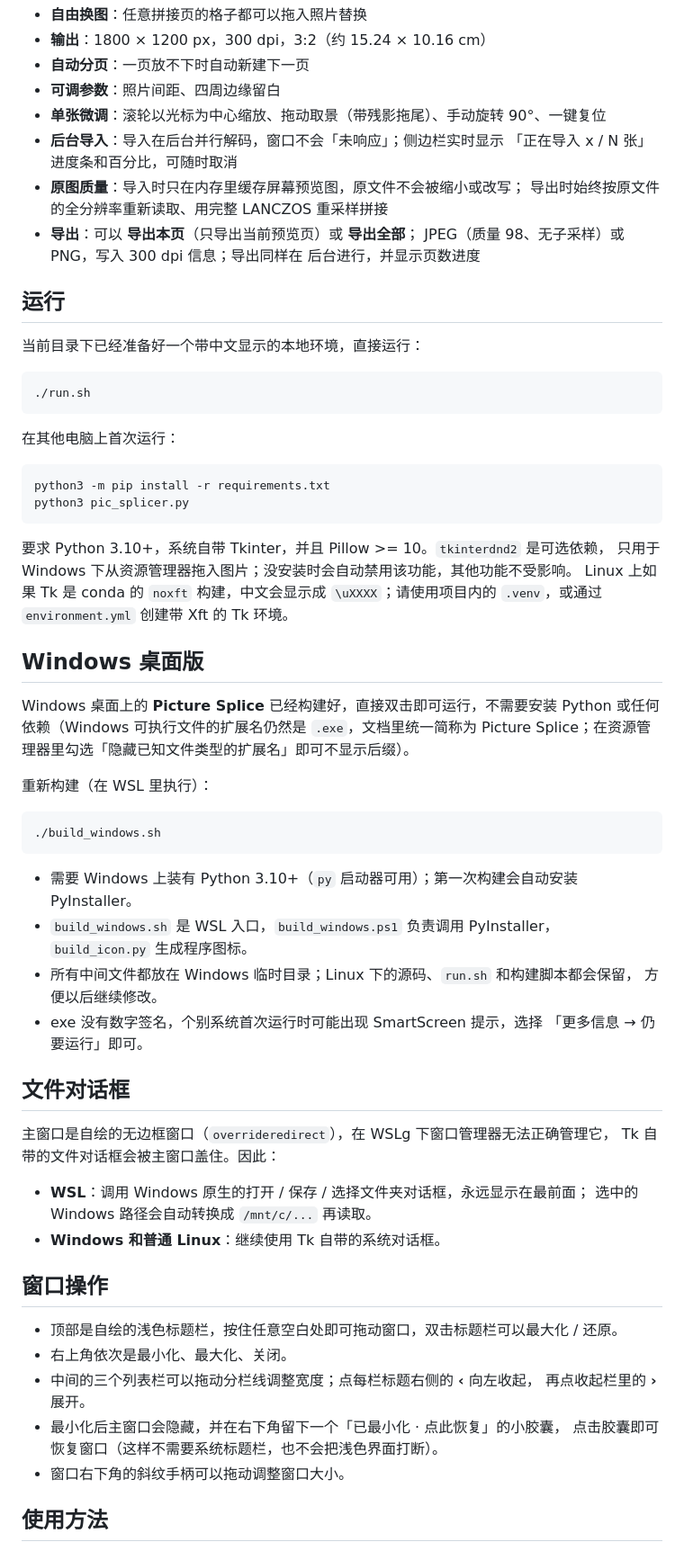
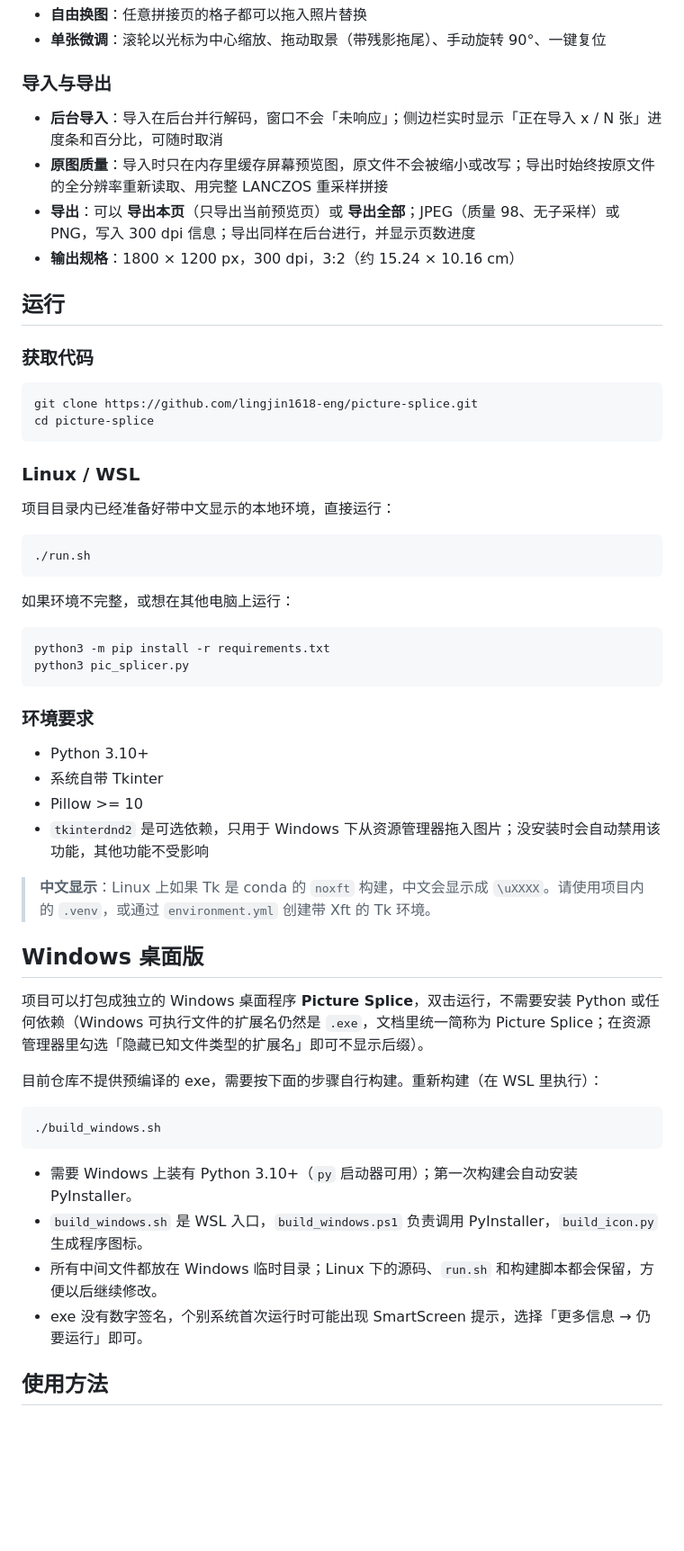
Before and after one commit to lingjin1618-eng/picture-splice, a Markdown page: README.md, the part around one of its changes. Shown at 90% size. Drawn GitHub-style; blank space fills up the shorter version.

````diff
--- a/README.md
+++ b/README.md
@@ -21,74 +55,60 @@
 - **自由换图**：任意拼接页的格子都可以拖入照片替换
-- **输出**：1800 × 1200 px，300 dpi，3:2（约 15.24 × 10.16 cm）
-- **自动分页**：一页放不下时自动新建下一页
-- **可调参数**：照片间距、四周边缘留白
 - **单张微调**：滚轮以光标为中心缩放、拖动取景（带残影拖尾）、手动旋转 90°、一键复位
-- **后台导入**：导入在后台并行解码，窗口不会「未响应」；侧边栏实时显示
-  「正在导入 x / N 张」进度条和百分比，可随时取消
-- **原图质量**：导入时只在内存里缓存屏幕预览图，原文件不会被缩小或改写；
-  导出时始终按原文件的全分辨率重新读取、用完整 LANCZOS 重采样拼接
-- **导出**：可以 **导出本页**（只导出当前预览页）或 **导出全部**；
-  JPEG（质量 98、无子采样）或 PNG，写入 300 dpi 信息；导出同样在
-  后台进行，并显示页数进度
+
+### 导入与导出
+
+- **后台导入**：导入在后台并行解码，窗口不会「未响应」；侧边栏实时显示「正在导入 x / N 张」进度条和百分比，可随时取消
+- **原图质量**：导入时只在内存里缓存屏幕预览图，原文件不会被缩小或改写；导出时始终按原文件的全分辨率重新读取、用完整 LANCZOS 重采样拼接
+- **导出**：可以 **导出本页**（只导出当前预览页）或 **导出全部**；JPEG（质量 98、无子采样）或 PNG，写入 300 dpi 信息；导出同样在后台进行，并显示页数进度
+- **输出规格**：1800 × 1200 px，300 dpi，3:2（约 15.24 × 10.16 cm）
 
 ## 运行
 
-当前目录下已经准备好一个带中文显示的本地环境，直接运行：
+### 获取代码
+
+```bash
+git clone https://github.com/lingjin1618-eng/picture-splice.git
+cd picture-splice
+```
+
+### Linux / WSL
+
+项目目录内已经准备好带中文显示的本地环境，直接运行：
 
 ```bash
 ./run.sh
 ```
 
-在其他电脑上首次运行：
+如果环境不完整，或想在其他电脑上运行：
 
 ```bash
 python3 -m pip install -r requirements.txt
 python3 pic_splicer.py
 ```
 
-要求 Python 3.10+，系统自带 Tkinter，并且 Pillow >= 10。`tkinterdnd2` 是可选依赖，
-只用于 Windows 下从资源管理器拖入图片；没安装时会自动禁用该功能，其他功能不受影响。
-Linux 上如果 Tk 是 conda 的 `noxft` 构建，中文会显示成 `\uXXXX`；请使用项目内的
-`.venv`，或通过 `environment.yml` 创建带 Xft 的 Tk 环境。
+### 环境要求
+
+- Python 3.10+
+- 系统自带 Tkinter
+- Pillow >= 10
+- `tkinterdnd2` 是可选依赖，只用于 Windows 下从资源管理器拖入图片；没安装时会自动禁用该功能，其他功能不受影响
+
+> **中文显示**：Linux 上如果 Tk 是 conda 的 `noxft` 构建，中文会显示成 `\uXXXX`。请使用项目内的 `.venv`，或通过 `environment.yml` 创建带 Xft 的 Tk 环境。
 
 ## Windows 桌面版
 
-Windows 桌面上的 **Picture Splice** 已经构建好，直接双击即可运行，不需要安装
-Python 或任何依赖（Windows 可执行文件的扩展名仍然是 `.exe`，文档里统一简称为
-Picture Splice；在资源管理器里勾选「隐藏已知文件类型的扩展名」即可不显示后缀）。
+项目可以打包成独立的 Windows 桌面程序 **Picture Splice**，双击运行，不需要安装 Python 或任何依赖（Windows 可执行文件的扩展名仍然是 `.exe`，文档里统一简称为 Picture Splice；在资源管理器里勾选「隐藏已知文件类型的扩展名」即可不显示后缀）。
 
-重新构建（在 WSL 里执行）：
+目前仓库不提供预编译的 exe，需要按下面的步骤自行构建。重新构建（在 WSL 里执行）：
 
 ```bash
 ./build_windows.sh
 ```
 
 - 需要 Windows 上装有 Python 3.10+（`py` 启动器可用）；第一次构建会自动安装 PyInstaller。
-- `build_windows.sh` 是 WSL 入口，`build_windows.ps1` 负责调用 PyInstaller，
-  `build_icon.py` 生成程序图标。
-- 所有中间文件都放在 Windows 临时目录；Linux 下的源码、`run.sh` 和构建脚本都会保留，
-  方便以后继续修改。
-- exe 没有数字签名，个别系统首次运行时可能出现 SmartScreen 提示，选择
-  「更多信息 → 仍要运行」即可。
-
-## 文件对话框
-
-主窗口是自绘的无边框窗口（`overrideredirect`），在 WSLg 下窗口管理器无法正确管理它，
-Tk 自带的文件对话框会被主窗口盖住。因此：
-
-- **WSL**：调用 Windows 原生的打开 / 保存 / 选择文件夹对话框，永远显示在最前面；
-  选中的 Windows 路径会自动转换成 `/mnt/c/...` 再读取。
-- **Windows 和普通 Linux**：继续使用 Tk 自带的系统对话框。
-
-## 窗口操作
-
-- 顶部是自绘的浅色标题栏，按住任意空白处即可拖动窗口，双击标题栏可以最大化 / 还原。
-- 右上角依次是最小化、最大化、关闭。
-- 中间的三个列表栏可以拖动分栏线调整宽度；点每栏标题右侧的 **‹** 向左收起，
-  再点收起栏里的 **›** 展开。
-- 最小化后主窗口会隐藏，并在右下角留下一个「已最小化 · 点此恢复」的小胶囊，
-  点击胶囊即可恢复窗口（这样不需要系统标题栏，也不会把浅色界面打断）。
-- 窗口右下角的斜纹手柄可以拖动调整窗口大小。
+- `build_windows.sh` 是 WSL 入口，`build_windows.ps1` 负责调用 PyInstaller，`build_icon.py` 生成程序图标。
+- 所有中间文件都放在 Windows 临时目录；Linux 下的源码、`run.sh` 和构建脚本都会保留，方便以后继续修改。
+- exe 没有数字签名，个别系统首次运行时可能出现 SmartScreen 提示，选择「更多信息 → 仍要运行」即可。
 
 ## 使用方法
 
````
Also changed, not shown: other parts of README.md (+116 -81 lines), PROJECT_SUMMARY.md (+9 -6 lines), docs/screenshot.png (added), 1 other file.
